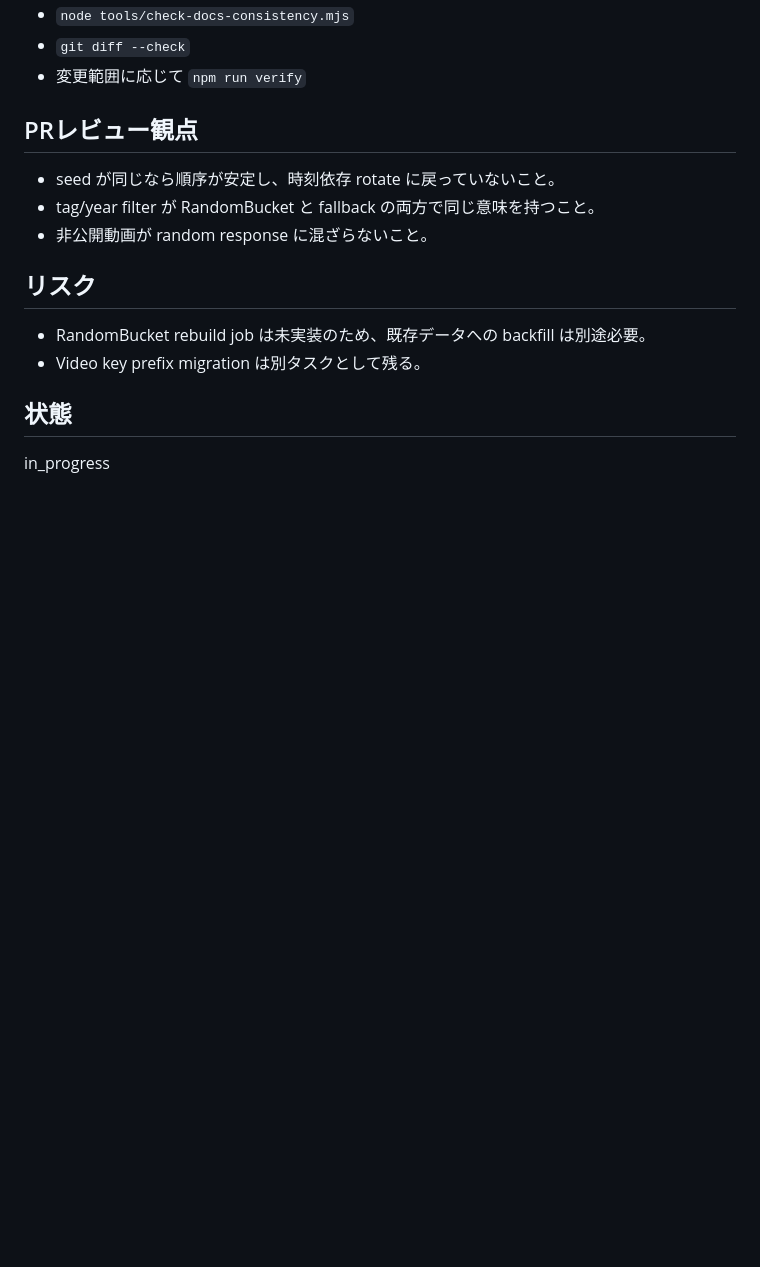
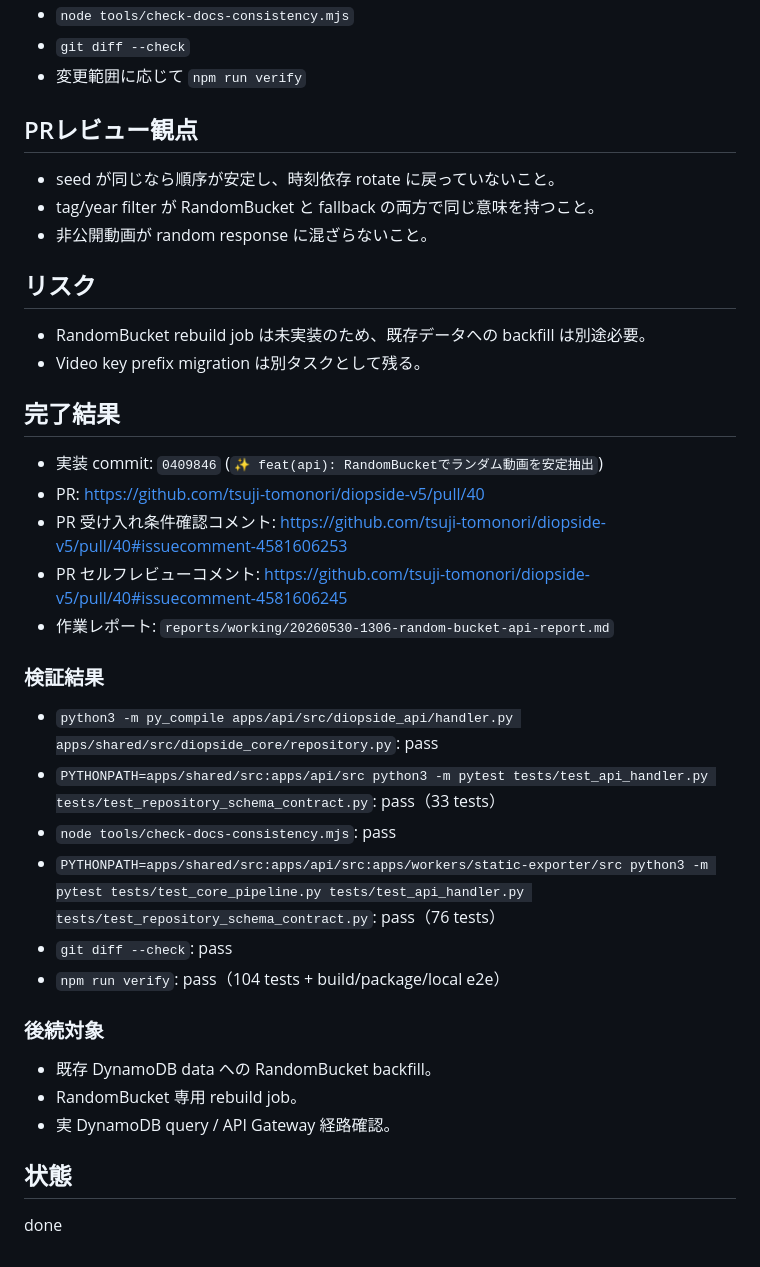
Before and after one commit to tsuji-tomonori/diopside-v5, a Markdown page: tasks/done/20260530-1310-random-bucket-api.md, the part around one of its changes. Rendered like a GitHub page; blank space fills up the shorter version.

Commit message:
✅ test(task): RandomBucketタスクを完了

```diff
--- a/tasks/do/20260530-1310-random-bucket-api.md
+++ b/tasks/done/20260530-1310-random-bucket-api.md
@@ -64,6 +64,29 @@ v0.4 の `RandomBucket` は `pk=RANDOM#DEFAULT`, `sk=VID#{bucket_no}#{video_id}`
 - RandomBucket rebuild job は未実装のため、既存データへの backfill は別途必要。
 - Video key prefix migration は別タスクとして残る。
 
+## 完了結果
+
+- 実装 commit: `0409846` (`✨ feat(api): RandomBucketでランダム動画を安定抽出`)
+- PR: https://github.com/tsuji-tomonori/diopside-v5/pull/40
+- PR 受け入れ条件確認コメント: https://github.com/tsuji-tomonori/diopside-v5/pull/40#issuecomment-4581606253
+- PR セルフレビューコメント: https://github.com/tsuji-tomonori/diopside-v5/pull/40#issuecomment-4581606245
+- 作業レポート: `reports/working/20260530-1306-random-bucket-api-report.md`
+
+### 検証結果
+
+- `python3 -m py_compile apps/api/src/diopside_api/handler.py apps/shared/src/diopside_core/repository.py`: pass
+- `PYTHONPATH=apps/shared/src:apps/api/src python3 -m pytest tests/test_api_handler.py tests/test_repository_schema_contract.py`: pass（33 tests）
+- `node tools/check-docs-consistency.mjs`: pass
+- `PYTHONPATH=apps/shared/src:apps/api/src:apps/workers/static-exporter/src python3 -m pytest tests/test_core_pipeline.py tests/test_api_handler.py tests/test_repository_schema_contract.py`: pass（76 tests）
+- `git diff --check`: pass
+- `npm run verify`: pass（104 tests + build/package/local e2e）
+
+### 後続対象
+
+- 既存 DynamoDB data への RandomBucket backfill。
+- RandomBucket 専用 rebuild job。
+- 実 DynamoDB query / API Gateway 経路確認。
+
 ## 状態
 
-in_progress
+done
```
Also changed, not shown: other parts of tasks/done/20260530-1310-random-bucket-api.md (+8 -8 lines).
